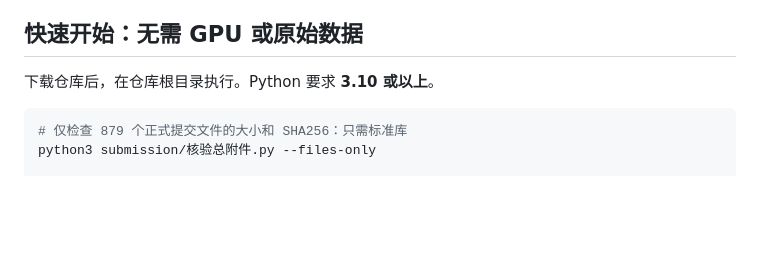
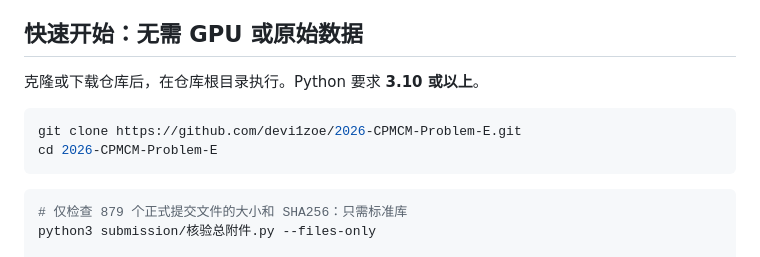
Before and after one commit to devi1zoe/2026-CPMCM-Problem-E, a Markdown page: README.md, the part around the change. Rendered like a GitHub page; blank space fills up the shorter version.

Commit message:
Add repository clone command and research reading guide

````diff
--- a/README.md
+++ b/README.md
@@ -40,7 +40,12 @@
 
 ## 快速开始：无需 GPU 或原始数据
 
-下载仓库后，在仓库根目录执行。Python 要求 **3.10 或以上**。
+克隆或下载仓库后，在仓库根目录执行。Python 要求 **3.10 或以上**。
+
+```bash
+git clone https://github.com/devi1zoe/2026-CPMCM-Problem-E.git
+cd 2026-CPMCM-Problem-E
+```
 
 ```bash
 # 仅检查 879 个正式提交文件的大小和 SHA256：只需标准库
````
Also changed, not shown: research/README.md (added, +15 -0 lines).
